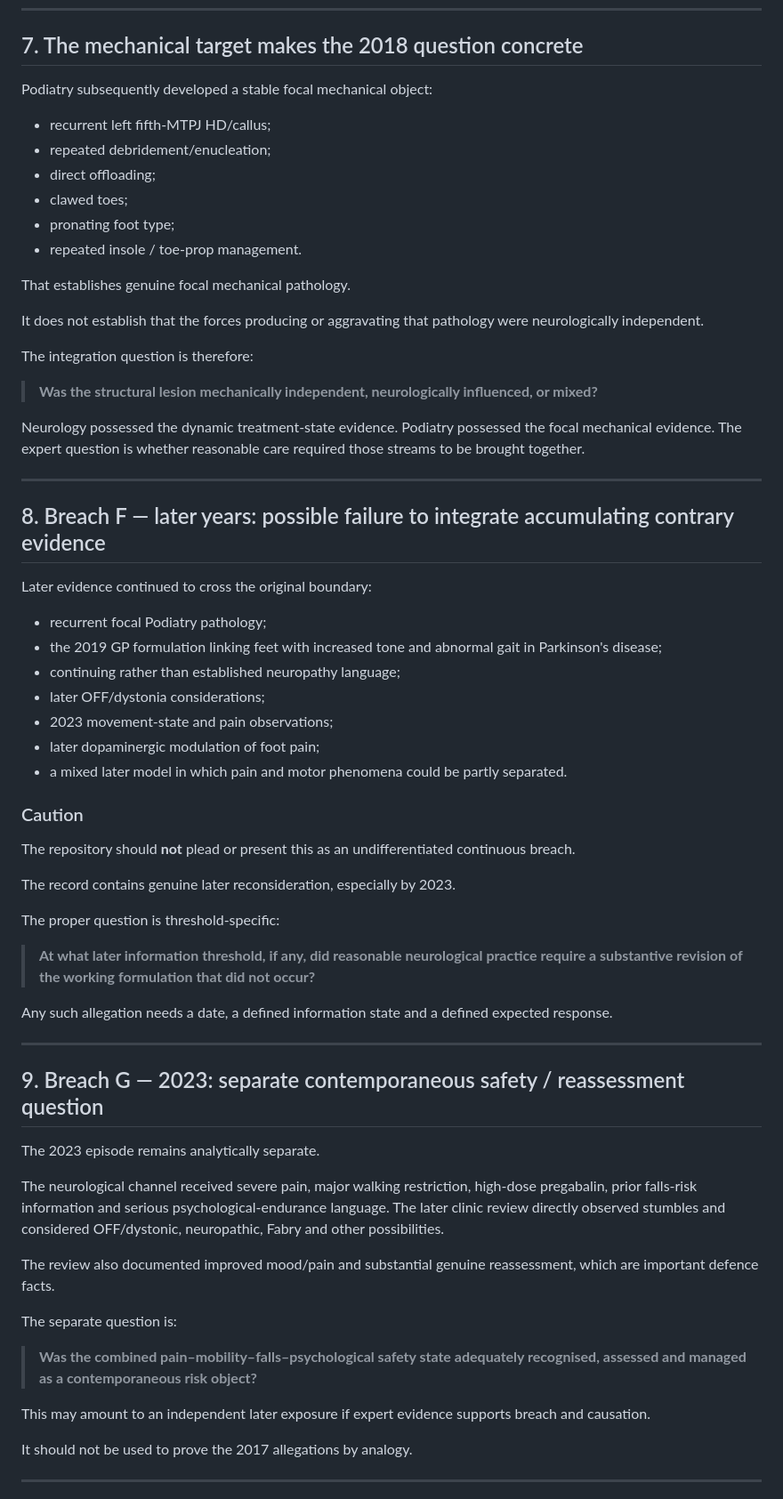
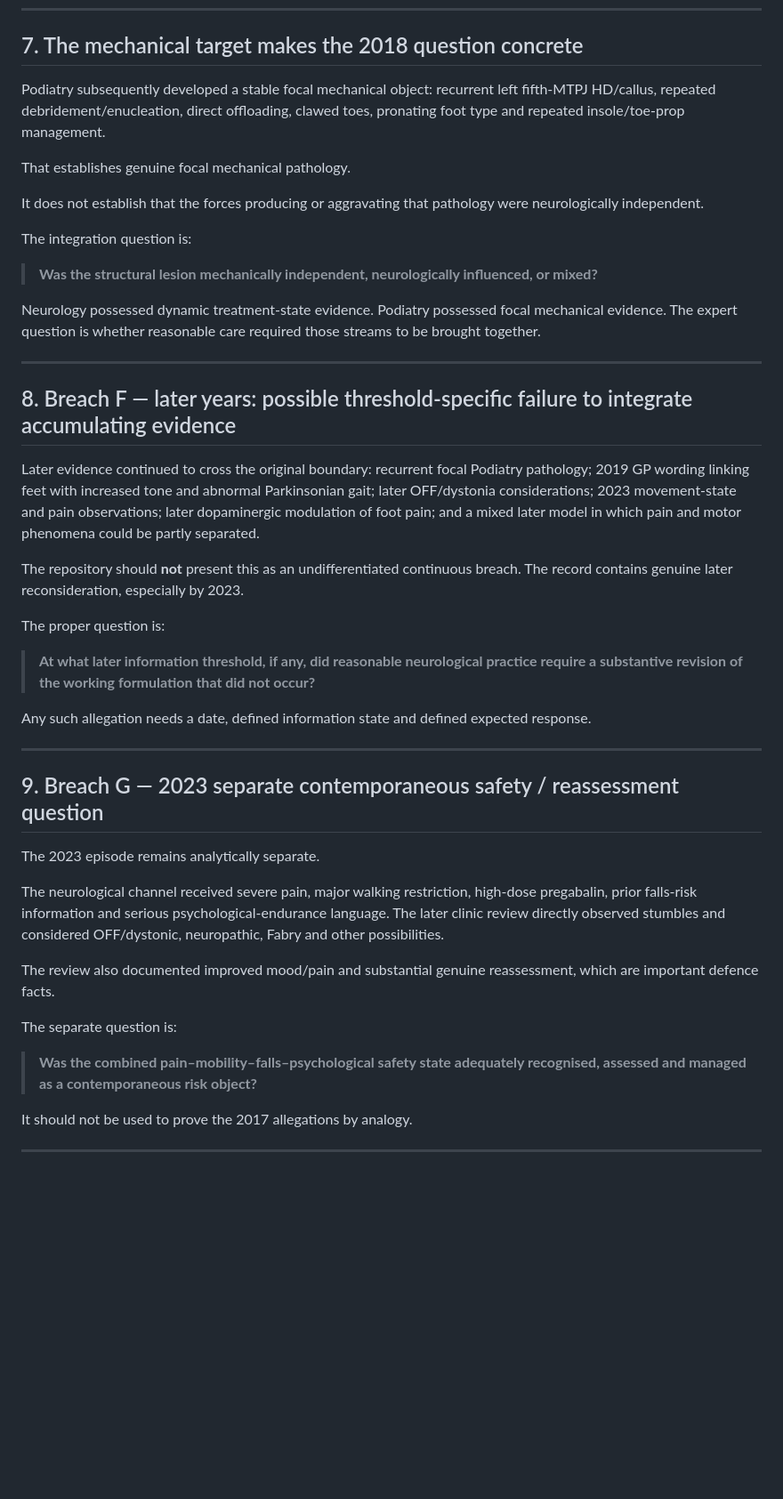
Before and after one commit to TitanicParker/strong-formulation, a Markdown page: DISCRETE_BREACH_ARCHITECTURE.md, the part around one of its changes. Shown at 89% size. GitHub-like rendering; blank space fills up the shorter version.

Commit message:
Temporalise breach architecture information states

```diff
--- a/DISCRETE_BREACH_ARCHITECTURE.md
+++ b/DISCRETE_BREACH_ARCHITECTURE.md
@@ -208,54 +194,35 @@ If breach is found, the expert must identify what reassessment should then have
 
 ## 7. The mechanical target makes the 2018 question concrete
 
-Podiatry subsequently developed a stable focal mechanical object:
-
-- recurrent left fifth-MTPJ HD/callus;
-- repeated debridement/enucleation;
-- direct offloading;
-- clawed toes;
-- pronating foot type;
-- repeated insole / toe-prop management.
+Podiatry subsequently developed a stable focal mechanical object: recurrent left fifth-MTPJ HD/callus, repeated debridement/enucleation, direct offloading, clawed toes, pronating foot type and repeated insole/toe-prop management.
 
 That establishes genuine focal mechanical pathology.
 
 It does not establish that the forces producing or aggravating that pathology were neurologically independent.
 
-The integration question is therefore:
+The integration question is:
 
 > **Was the structural lesion mechanically independent, neurologically influenced, or mixed?**
 
-Neurology possessed the dynamic treatment-state evidence. Podiatry possessed the focal mechanical evidence. The expert question is whether reasonable care required those streams to be brought together.
+Neurology possessed dynamic treatment-state evidence. Podiatry possessed focal mechanical evidence. The expert question is whether reasonable care required those streams to be brought together.
 
 ---
 
-## 8. Breach F — later years: possible failure to integrate accumulating contrary evidence
+## 8. Breach F — later years: possible threshold-specific failure to integrate accumulating evidence
 
-Later evidence continued to cross the original boundary:
+Later evidence continued to cross the original boundary: recurrent focal Podiatry pathology; 2019 GP wording linking feet with increased tone and abnormal Parkinsonian gait; later OFF/dystonia considerations; 2023 movement-state and pain observations; later dopaminergic modulation of foot pain; and a mixed later model in which pain and motor phenomena could be partly separated.
 
-- recurrent focal Podiatry pathology;
-- the 2019 GP formulation linking feet with increased tone and abnormal gait in Parkinson's disease;
-- continuing rather than established neuropathy language;
-- later OFF/dystonia considerations;
-- 2023 movement-state and pain observations;
-- later dopaminergic modulation of foot pain;
-- a mixed later model in which pain and motor phenomena could be partly separated.
+The repository should **not** present this as an undifferentiated continuous breach. The record contains genuine later reconsideration, especially by 2023.
 
-### Caution
-
-The repository should **not** plead or present this as an undifferentiated continuous breach.
-
-The record contains genuine later reconsideration, especially by 2023.
-
-The proper question is threshold-specific:
+The proper question is:
 
 > **At what later information threshold, if any, did reasonable neurological practice require a substantive revision of the working formulation that did not occur?**
 
-Any such allegation needs a date, a defined information state and a defined expected response.
+Any such allegation needs a date, defined information state and defined expected response.
 
 ---
 
-## 9. Breach G — 2023: separate contemporaneous safety / reassessment question
+## 9. Breach G — 2023 separate contemporaneous safety / reassessment question
 
 The 2023 episode remains analytically separate.
 
@@ -267,8 +234,6 @@ The separate question is:
 
 > **Was the combined pain–mobility–falls–psychological safety state adequately recognised, assessed and managed as a contemporaneous risk object?**
 
-This may amount to an independent later exposure if expert evidence supports breach and causation.
-
 It should not be used to prove the 2017 allegations by analogy.
 
 ---
```
Also changed, not shown: other parts of DISCRETE_BREACH_ARCHITECTURE.md (+50 -82 lines).
